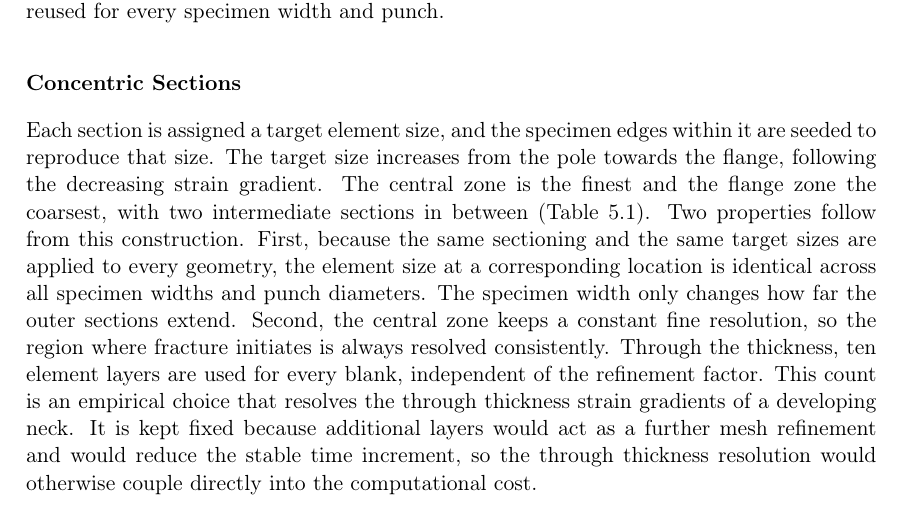
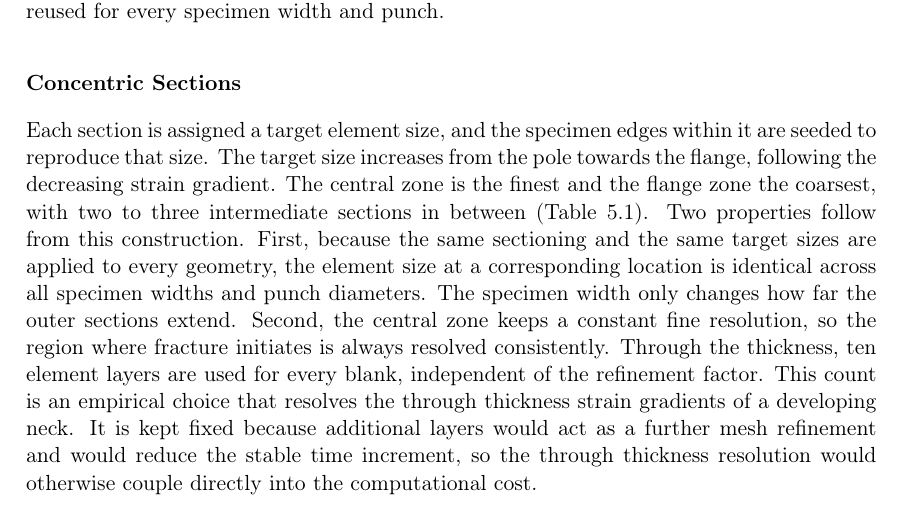
Before and after one commit to andrecruzf/AbaqusProject, a LaTeX thesis (report/Report.tex, which reads report/chapters/numerical_model.tex): part of page 34 of 80, cut so that both start at the same text. Compiled offline with pdfLaTeX.

Commit message:
Updates from Overleaf

```diff
--- a/report/chapters/numerical_model.tex
+++ b/report/chapters/numerical_model.tex
@@ -110,7 +110,7 @@ punch.}
 Each section is assigned a target element size, and the specimen edges within it
 are seeded to reproduce that size. The target size increases from the pole
 towards the flange, following the decreasing strain gradient. The central zone
-is the finest and the flange zone the coarsest, with two intermediate sections
+is the finest and the flange zone the coarsest, with two to three intermediate sections
 in between (Table~\ref{tab:mesh_zones}). Two properties follow from this
 construction. First, because the same sectioning and the same target sizes are
 applied to every geometry, the element size at a corresponding location is
```
